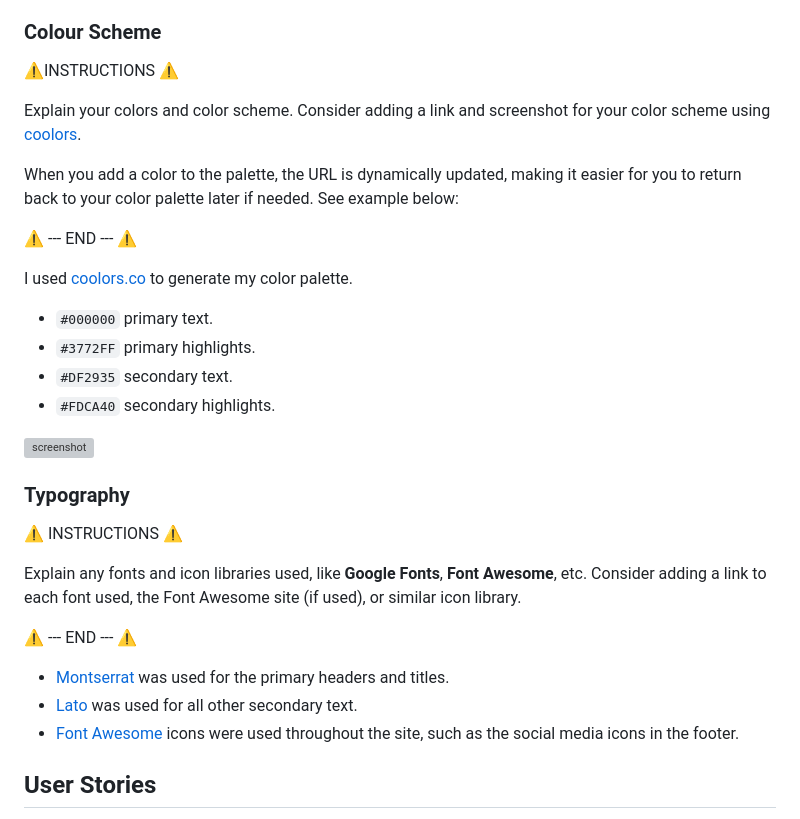
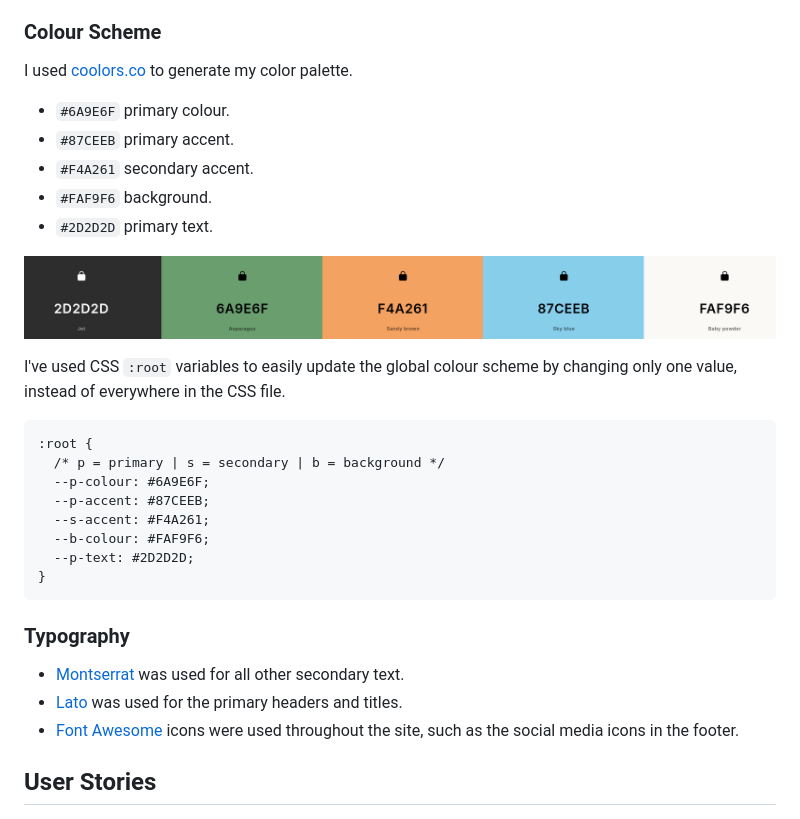
Before and after one commit to AshLaw96/Nomad-Nation, a Markdown page: README.md, the part around the change. GitHub-like rendering; pictures changed too: documentation/colour.png (added); grey boxes are pictures that could not be loaded.

Commit message:
Add colour scheme img & content to readme & typography

````diff
--- a/README.md
+++ b/README.md
@@ -128,33 +128,33 @@ Future Goals:
 
 ### Colour Scheme
 
-⚠️INSTRUCTIONS ⚠️
+I used [coolors.co](https://coolors.co/2d2d2d-6a9e6f-f4a261-87ceeb-faf9f6) to generate my color palette.
 
-Explain your colors and color scheme. Consider adding a link and screenshot for your color scheme using [coolors](https://coolors.co/generate).
+- `#6A9E6F` primary colour.
+- `#87CEEB` primary accent.
+- `#F4A261` secondary accent.
+- `#FAF9F6` background.
+- `#2D2D2D` primary text.
 
-When you add a color to the palette, the URL is dynamically updated, making it easier for you to return back to your color palette later if needed. See example below:
+![screenshot](documentation/colour.png)
 
-⚠️ --- END --- ⚠️
+I've used CSS `:root` variables to easily update the global colour scheme by changing only one value, instead of everywhere in the CSS file.
 
-I used [coolors.co](https://coolors.co/080708-3772ff-df2935-fdca40-e6e8e6) to generate my color palette.
-
-- `#000000` primary text.
-- `#3772FF` primary highlights.
-- `#DF2935` secondary text.
-- `#FDCA40` secondary highlights.
-
-![screenshot](documentation/coolors.png)
+```
+:root {
+  /* p = primary | s = secondary | b = background */
+  --p-colour: #6A9E6F;
+  --p-accent: #87CEEB;
+  --s-accent: #F4A261;
+  --b-colour: #FAF9F6;
+  --p-text: #2D2D2D;
+}
+```
 
 ### Typography
 
-⚠️ INSTRUCTIONS ⚠️
-
-Explain any fonts and icon libraries used, like **Google Fonts**, **Font Awesome**, etc. Consider adding a link to each font used, the Font Awesome site (if used), or similar icon library.
-
-⚠️ --- END --- ⚠️
-
-- [Montserrat](https://fonts.google.com/specimen/Montserrat) was used for the primary headers and titles.
-- [Lato](https://fonts.google.com/specimen/Lato) was used for all other secondary text.
+- [Montserrat](https://fonts.google.com/specimen/Merriweather) was used for all other secondary text.
+- [Lato](https://fonts.google.com/specimen/Lato) was used for the primary headers and titles.
 - [Font Awesome](https://fontawesome.com) icons were used throughout the site, such as the social media icons in the footer.
 
 ## User Stories
````
